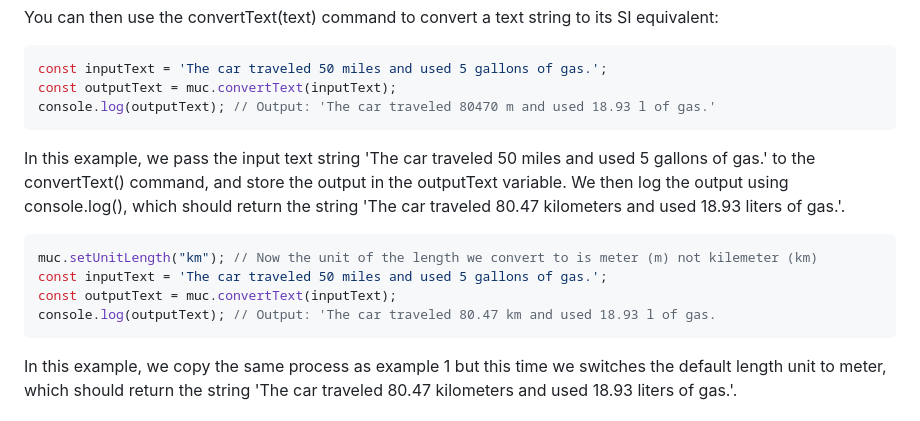
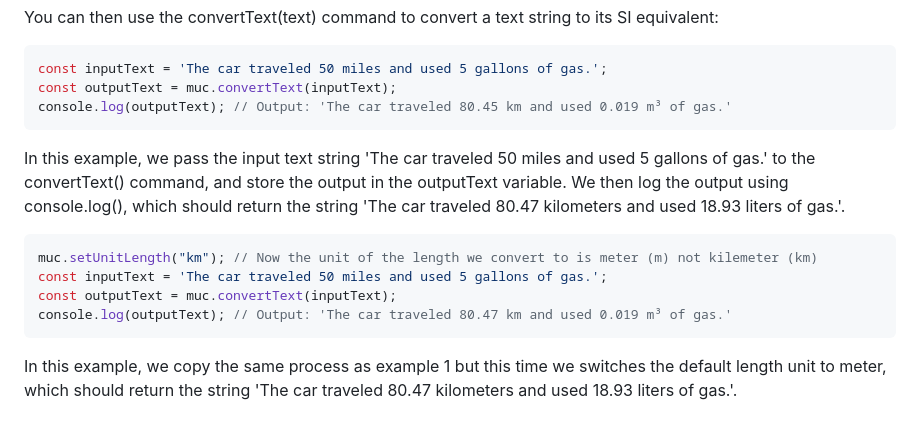
Before and after one commit to ItsXrgon/multi-unit-converter, a Markdown page: README.md, the part around the change. Drawn GitHub-style.

````diff
--- a/README.md
+++ b/README.md
@@ -19,7 +19,7 @@ You can then use the convertText(text) command to convert a text string to its S
 ```js
 const inputText = 'The car traveled 50 miles and used 5 gallons of gas.';
 const outputText = muc.convertText(inputText);
-console.log(outputText); // Output: 'The car traveled 80470 m and used 18.93 l of gas.'
+console.log(outputText); // Output: 'The car traveled 80.45 km and used 0.019 m³ of gas.'
 ```
 In this example, we pass the input text string 'The car traveled 50 miles and used 5 gallons of gas.' to the convertText() command, and store the output in the outputText variable. We then log the output using console.log(), which should return the string 'The car traveled 80.47 kilometers and used 18.93 liters of gas.'.
 
@@ -28,7 +28,7 @@ In this example, we pass the input text string 'The car traveled 50 miles and us
 muc.setUnitLength("km"); // Now the unit of the length we convert to is meter (m) not kilemeter (km)
 const inputText = 'The car traveled 50 miles and used 5 gallons of gas.';
 const outputText = muc.convertText(inputText);
-console.log(outputText); // Output: 'The car traveled 80.47 km and used 18.93 l of gas.
+console.log(outputText); // Output: 'The car traveled 80.47 km and used 0.019 m³ of gas.'
 ```
 
 In this example, we copy the same process as example 1 but this time we switches the default length unit to meter, which should return the string 'The car traveled 80.47 kilometers and used 18.93 liters of gas.'.
````
